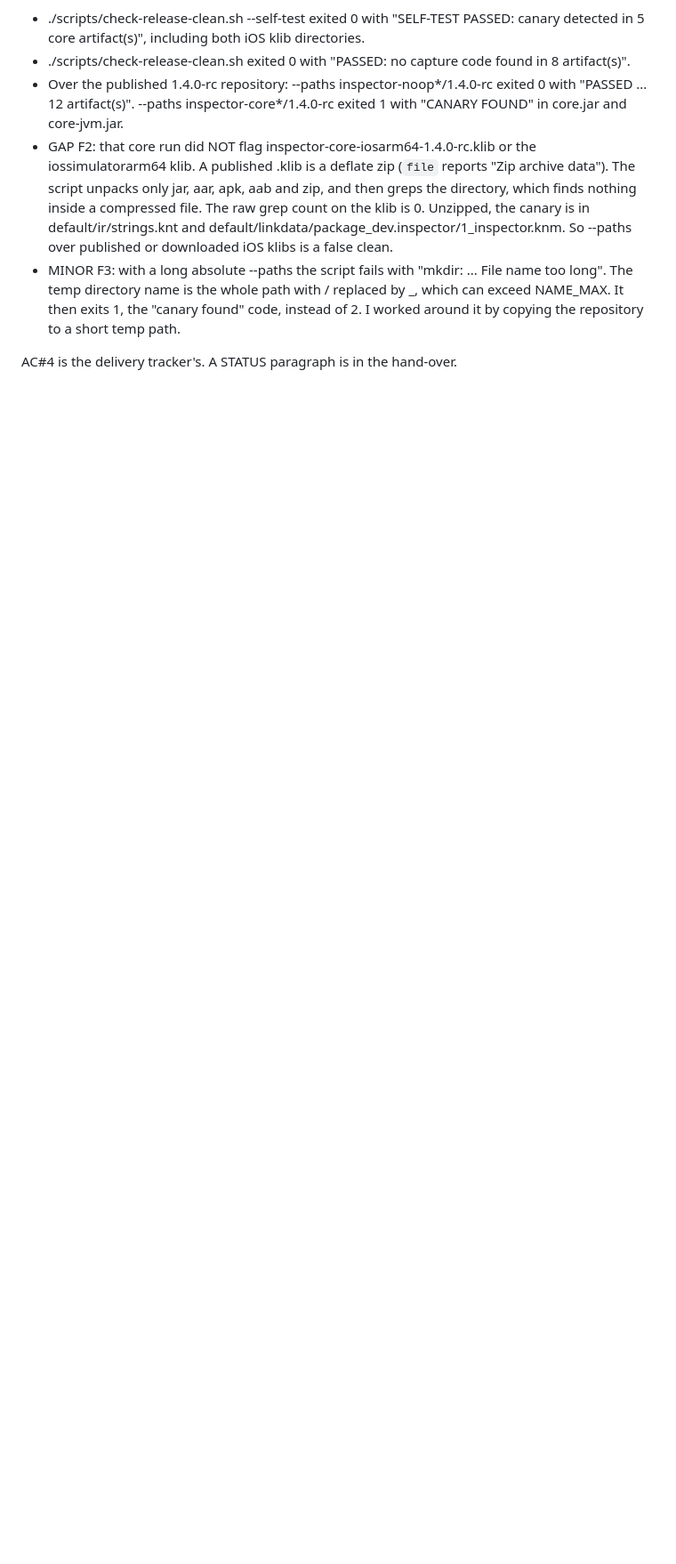
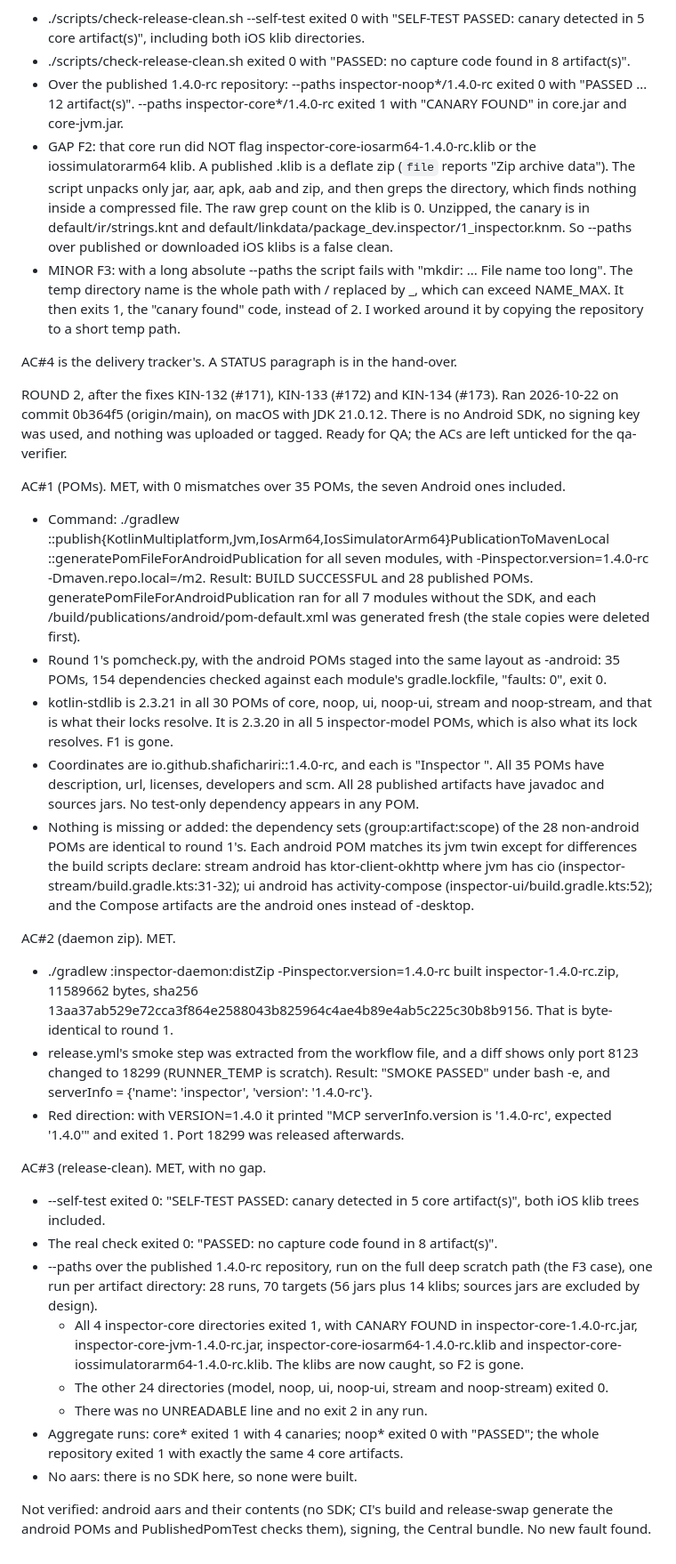
Before and after one commit to Shafichariri/kinspector, a Markdown page: backlog/tasks/kin-130 - Rehearse-the-1.4.0-release-locally-before-the-tag.md, the part around one of its changes. Shown at 89% size. Drawn GitHub-style; blank space fills up the shorter version.

Commit message:
Release rehearsal round 2: 1.4.0-rc POMs, daemon zip and release guard all pass
Re-ran KIN-130 on 0b364f5 after KIN-132, KIN-133 and KIN-134. Evidence is
in the ticket's notes: 35 POMs (the android ones included) match their
locks with 0 mismatches, the daemon zip passes release.yml's smoke test,
and check-release-clean.sh catches core's published jars and klibs while
noop's are clean, with no unreadable archive.

```diff
--- a/backlog/tasks/kin-130 - Rehearse-the-1.4.0-release-locally-before-the-tag.md
+++ b/backlog/tasks/kin-130 - Rehearse-the-1.4.0-release-locally-before-the-tag.md
@@ -60,4 +60,30 @@ AC#3 (release-clean). Met on the build outputs, which is what the script scans.
 - MINOR F3: with a long absolute --paths the script fails with "mkdir: ... File name too long". The temp directory name is the whole path with / replaced by _, which can exceed NAME_MAX. It then exits 1, the "canary found" code, instead of 2. I worked around it by copying the repository to a short temp path.
 
 AC#4 is the delivery tracker's. A STATUS paragraph is in the hand-over.
+
+ROUND 2, after the fixes KIN-132 (#171), KIN-133 (#172) and KIN-134 (#173). Ran 2026-10-22 on commit 0b364f5 (origin/main), on macOS with JDK 21.0.12. There is no Android SDK, no signing key was used, and nothing was uploaded or tagged. Ready for QA; the ACs are left unticked for the qa-verifier.
+
+AC#1 (POMs). MET, with 0 mismatches over 35 POMs, the seven Android ones included.
+- Command: ./gradlew :<m>:publish{KotlinMultiplatform,Jvm,IosArm64,IosSimulatorArm64}PublicationToMavenLocal :<m>:generatePomFileForAndroidPublication for all seven modules, with -Pinspector.version=1.4.0-rc -Dmaven.repo.local=<scratch>/m2. Result: BUILD SUCCESSFUL and 28 published POMs. generatePomFileForAndroidPublication ran for all 7 modules without the SDK, and each <m>/build/publications/android/pom-default.xml was generated fresh (the stale copies were deleted first).
+- Round 1's pomcheck.py, with the android POMs staged into the same layout as <m>-android: 35 POMs, 154 dependencies checked against each module's gradle.lockfile, "faults: 0", exit 0.
+- kotlin-stdlib is 2.3.21 in all 30 POMs of core, noop, ui, noop-ui, stream and noop-stream, and that is what their locks resolve. It is 2.3.20 in all 5 inspector-model POMs, which is also what its lock resolves. F1 is gone.
+- Coordinates are io.github.shafichariri:<artifact>:1.4.0-rc, and each <name> is "Inspector <module>". All 35 POMs have description, url, licenses, developers and scm. All 28 published artifacts have javadoc and sources jars. No test-only dependency appears in any POM.
+- Nothing is missing or added: the dependency sets (group:artifact:scope) of the 28 non-android POMs are identical to round 1's. Each android POM matches its jvm twin except for differences the build scripts declare: stream android has ktor-client-okhttp where jvm has cio (inspector-stream/build.gradle.kts:31-32); ui android has activity-compose (inspector-ui/build.gradle.kts:52); and the Compose artifacts are the android ones instead of -desktop.
+
+AC#2 (daemon zip). MET.
+- ./gradlew :inspector-daemon:distZip -Pinspector.version=1.4.0-rc built inspector-1.4.0-rc.zip, 11589662 bytes, sha256 13aa37ab529e72cca3f864e2588043b825964c4ae4b89e4ab5c225c30b8b9156. That is byte-identical to round 1.
+- release.yml's smoke step was extracted from the workflow file, and a diff shows only port 8123 changed to 18299 (RUNNER_TEMP is scratch). Result: "SMOKE PASSED" under bash -e, and serverInfo = {'name': 'inspector', 'version': '1.4.0-rc'}.
+- Red direction: with VERSION=1.4.0 it printed "MCP serverInfo.version is '1.4.0-rc', expected '1.4.0'" and exited 1. Port 18299 was released afterwards.
+
+AC#3 (release-clean). MET, with no gap.
+- --self-test exited 0: "SELF-TEST PASSED: canary detected in 5 core artifact(s)", both iOS klib trees included.
+- The real check exited 0: "PASSED: no capture code found in 8 artifact(s)".
+- --paths over the published 1.4.0-rc repository, run on the full deep scratch path (the F3 case), one run per artifact directory: 28 runs, 70 targets (56 jars plus 14 klibs; sources jars are excluded by design).
+  - All 4 inspector-core directories exited 1, with CANARY FOUND in inspector-core-1.4.0-rc.jar, inspector-core-jvm-1.4.0-rc.jar, inspector-core-iosarm64-1.4.0-rc.klib and inspector-core-iossimulatorarm64-1.4.0-rc.klib. The klibs are now caught, so F2 is gone.
+  - The other 24 directories (model, noop, ui, noop-ui, stream and noop-stream) exited 0.
+  - There was no UNREADABLE line and no exit 2 in any run.
+- Aggregate runs: core* exited 1 with 4 canaries; noop* exited 0 with "PASSED"; the whole repository exited 1 with exactly the same 4 core artifacts.
+- No aars: there is no SDK here, so none were built.
+
+Not verified: android aars and their contents (no SDK; CI's build and release-swap generate the android POMs and PublishedPomTest checks them), signing, the Central bundle. No new fault found.
 <!-- SECTION:NOTES:END -->
```
Also changed, not shown: other parts of backlog/tasks/kin-130 - Rehearse-the-1.4.0-release-locally-before-the-tag.md (+1 -1 lines).
